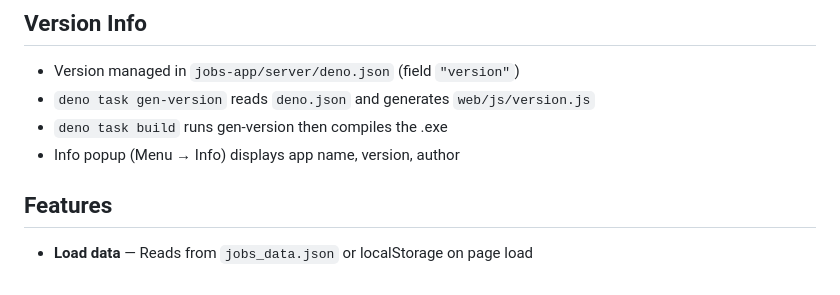
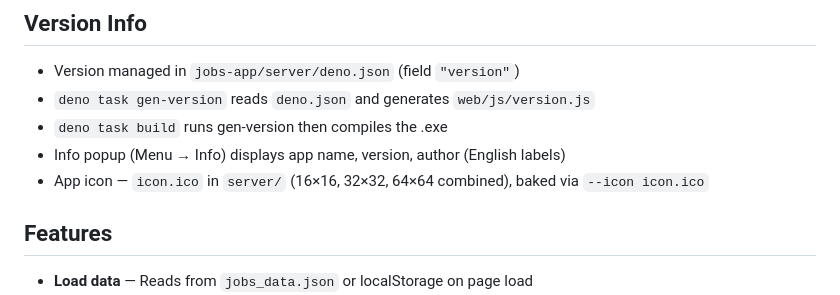
Before and after one commit to Romanhan/jobs, a Markdown page: AGENTS.md, the part around the change. GitHub-like rendering.

```diff
--- a/AGENTS.md
+++ b/AGENTS.md
@@ -34,7 +34,8 @@ Single-page HTML work management app with soft neumorphic (soft UI) design.
 - Version managed in `jobs-app/server/deno.json` (field `"version"`)
 - `deno task gen-version` reads `deno.json` and generates `web/js/version.js`
 - `deno task build` runs gen-version then compiles the .exe
-- Info popup (Menu → Info) displays app name, version, author
+- Info popup (Menu → Info) displays app name, version, author (English labels)
+- App icon — `icon.ico` in `server/` (16×16, 32×32, 64×64 combined), baked via `--icon icon.ico`
 
 ## Features
 - **Load data** — Reads from `jobs_data.json` or localStorage on page load
```
